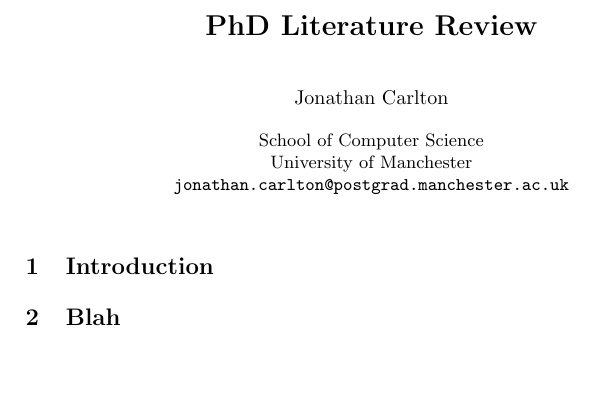
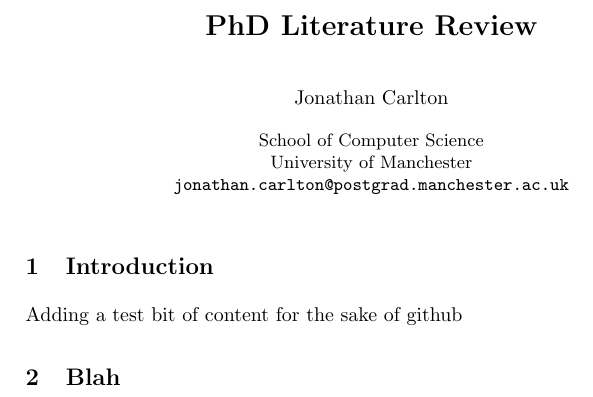
Before and after one commit to JonoCX/phd-literature-review, a LaTeX paper (literature-review.tex): part of the page, cut so that both start at the same text, the shorter picture padded with empty space. Compiled offline with pdfLaTeX.

Commit message:
testing github

```diff
--- a/literature-review.tex
+++ b/literature-review.tex
@@ -12,6 +12,7 @@
   \maketitle
 
   \section{Introduction}
+  Adding a test bit of content for the sake of github
   \section{Blah}
 
 
```
